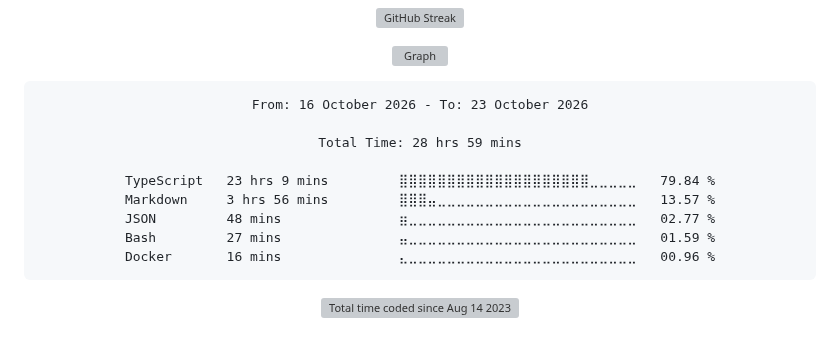
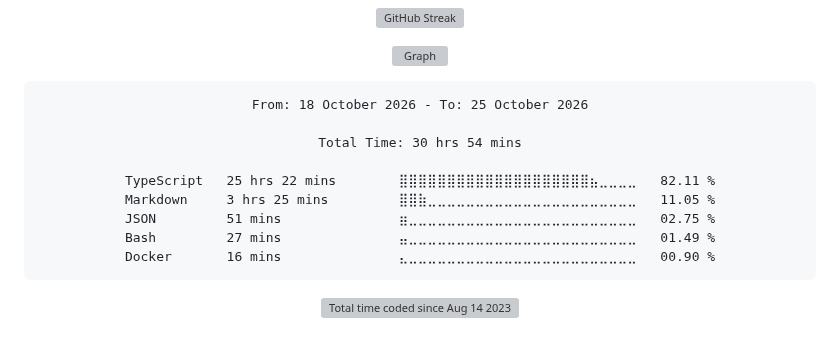
Before and after one commit to Ftthreign/Ftthreign, a Markdown page: README.md, the part around the change. GitHub-like rendering; folded sections open; grey boxes are pictures that could not be loaded.

Commit message:
Updated waka-readme graph with new metrics

````diff
--- a/README.md
+++ b/README.md
@@ -39,15 +39,15 @@
 <!--START_SECTION:waka-->
 
 ```txt
-From: 16 October 2026 - To: 23 October 2026
+From: 18 October 2026 - To: 25 October 2026
 
-Total Time: 28 hrs 59 mins
+Total Time: 30 hrs 54 mins
 
-TypeScript   23 hrs 9 mins         ⣿⣿⣿⣿⣿⣿⣿⣿⣿⣿⣿⣿⣿⣿⣿⣿⣿⣿⣿⣿⣀⣀⣀⣀⣀   79.84 %
-Markdown     3 hrs 56 mins         ⣿⣿⣿⣤⣀⣀⣀⣀⣀⣀⣀⣀⣀⣀⣀⣀⣀⣀⣀⣀⣀⣀⣀⣀⣀   13.57 %
-JSON         48 mins               ⣶⣀⣀⣀⣀⣀⣀⣀⣀⣀⣀⣀⣀⣀⣀⣀⣀⣀⣀⣀⣀⣀⣀⣀⣀   02.77 %
-Bash         27 mins               ⣤⣀⣀⣀⣀⣀⣀⣀⣀⣀⣀⣀⣀⣀⣀⣀⣀⣀⣀⣀⣀⣀⣀⣀⣀   01.59 %
-Docker       16 mins               ⣄⣀⣀⣀⣀⣀⣀⣀⣀⣀⣀⣀⣀⣀⣀⣀⣀⣀⣀⣀⣀⣀⣀⣀⣀   00.96 %
+TypeScript   25 hrs 22 mins        ⣿⣿⣿⣿⣿⣿⣿⣿⣿⣿⣿⣿⣿⣿⣿⣿⣿⣿⣿⣿⣦⣀⣀⣀⣀   82.11 %
+Markdown     3 hrs 25 mins         ⣿⣿⣷⣀⣀⣀⣀⣀⣀⣀⣀⣀⣀⣀⣀⣀⣀⣀⣀⣀⣀⣀⣀⣀⣀   11.05 %
+JSON         51 mins               ⣶⣀⣀⣀⣀⣀⣀⣀⣀⣀⣀⣀⣀⣀⣀⣀⣀⣀⣀⣀⣀⣀⣀⣀⣀   02.75 %
+Bash         27 mins               ⣤⣀⣀⣀⣀⣀⣀⣀⣀⣀⣀⣀⣀⣀⣀⣀⣀⣀⣀⣀⣀⣀⣀⣀⣀   01.49 %
+Docker       16 mins               ⣄⣀⣀⣀⣀⣀⣀⣀⣀⣀⣀⣀⣀⣀⣀⣀⣀⣀⣀⣀⣀⣀⣀⣀⣀   00.90 %
 ```
 
 <!--END_SECTION:waka-->
````
